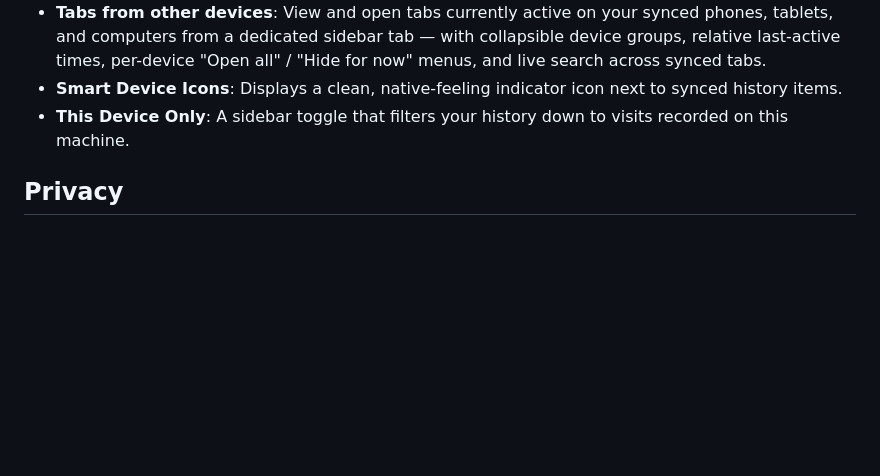
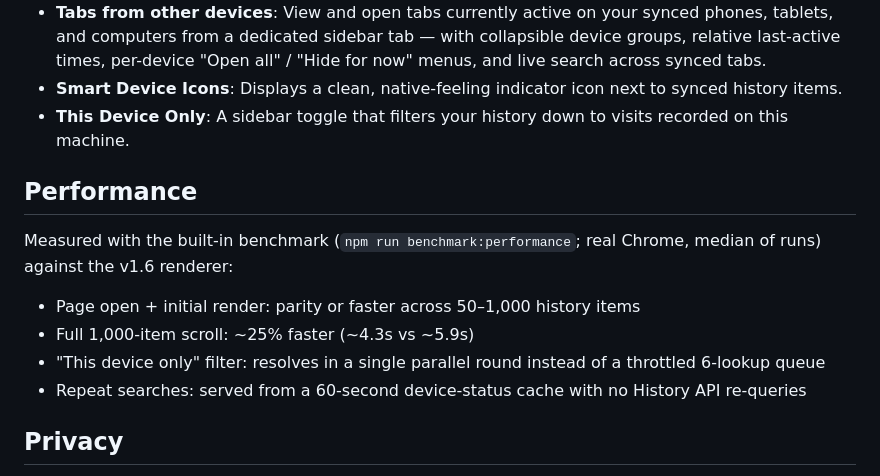
Before and after one commit to psipher/Enhanced-History-Viewer, a Markdown page: README.md, the part around the change. Rendered like a GitHub page; blank space fills up the shorter version.

Commit message:
docs: add measured performance section to README and release notes

```diff
--- a/README.md
+++ b/README.md
@@ -33,6 +33,15 @@ is a Chrome extension that replaces the default history page with a more intuiti
 - **Tabs from other devices**: View and open tabs currently active on your synced phones, tablets, and computers from a dedicated sidebar tab — with collapsible device groups, relative last-active times, per-device "Open all" / "Hide for now" menus, and live search across synced tabs.
 - **Smart Device Icons**: Displays a clean, native-feeling indicator icon next to synced history items.
 - **This Device Only**: A sidebar toggle that filters your history down to visits recorded on this machine.
+
+## Performance
+
+Measured with the built-in benchmark (`npm run benchmark:performance`; real Chrome, median of runs) against the v1.6 renderer:
+
+- Page open + initial render: parity or faster across 50–1,000 history items
+- Full 1,000-item scroll: ~25% faster (~4.3s vs ~5.9s)
+- "This device only" filter: resolves in a single parallel round instead of a throttled 6-lookup queue
+- Repeat searches: served from a 60-second device-status cache with no History API re-queries
 
 ## Privacy
 
```
Also changed, not shown: release_notes.md (+1 -0 lines).
